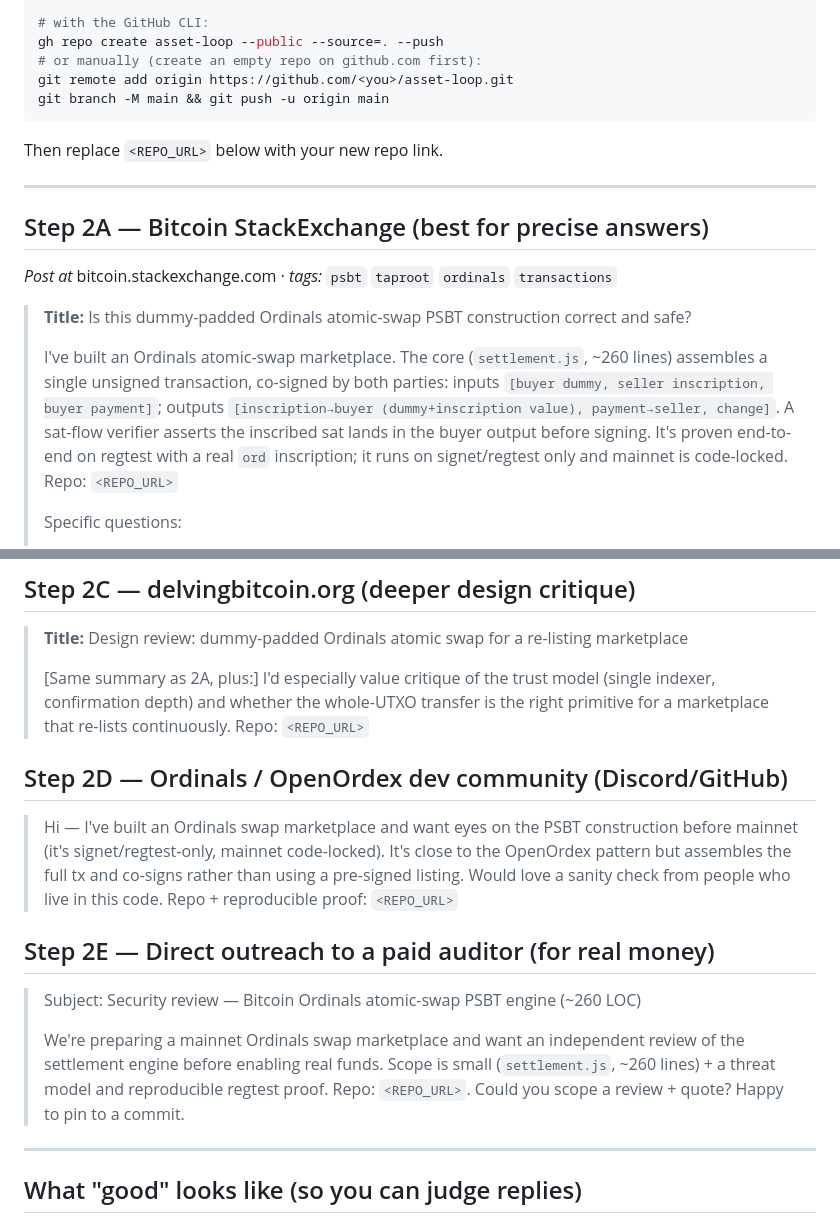
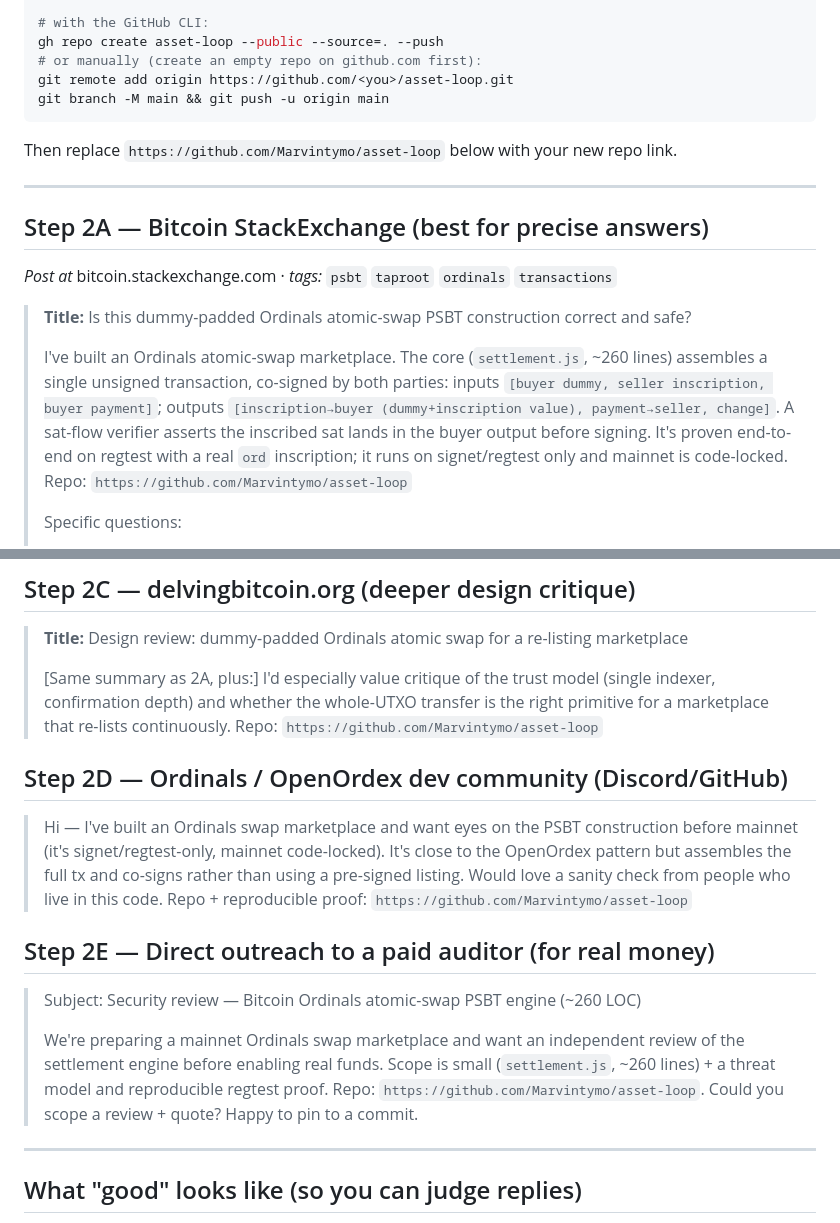
Before and after one commit to Marvintymo/asset-loop, a Markdown page: public/REVIEW-REQUEST-KIT.md, 2 parts joined by grey strips. GitHub-like rendering.

Commit message:
Fill repo URL into review-request kit

````diff
--- a/public/REVIEW-REQUEST-KIT.md
+++ b/public/REVIEW-REQUEST-KIT.md
@@ -17,7 +17,7 @@ gh repo create asset-loop --public --source=. --push
 git remote add origin https://github.com/<you>/asset-loop.git
 git branch -M main && git push -u origin main
 ```
-Then replace `<REPO_URL>` below with your new repo link.
+Then replace `https://github.com/Marvintymo/asset-loop` below with your new repo link.
 
 ---
 
@@ -32,7 +32,7 @@ Then replace `<REPO_URL>` below with your new repo link.
 > `[inscription→buyer (dummy+inscription value), payment→seller, change]`. A
 > sat-flow verifier asserts the inscribed sat lands in the buyer output before
 > signing. It's proven end-to-end on regtest with a real `ord` inscription; it
-> runs on signet/regtest only and mainnet is code-locked. Repo: `<REPO_URL>`
+> runs on signet/regtest only and mainnet is code-locked. Repo: `https://github.com/Marvintymo/asset-loop`
 >
 > Specific questions:
 > 1. Is the dummy-padded sat routing correct for non-zero inscription offsets and
@@ -58,14 +58,14 @@ Then replace `<REPO_URL>` below with your new repo link.
 >
 > [Same summary as 2A, plus:] I'd especially value critique of the trust model
 > (single indexer, confirmation depth) and whether the whole-UTXO transfer is the
-> right primitive for a marketplace that re-lists continuously. Repo: `<REPO_URL>`
+> right primitive for a marketplace that re-lists continuously. Repo: `https://github.com/Marvintymo/asset-loop`
 
 ## Step 2D — Ordinals / OpenOrdex dev community (Discord/GitHub)
 > Hi — I've built an Ordinals swap marketplace and want eyes on the PSBT
 > construction before mainnet (it's signet/regtest-only, mainnet code-locked). It's
 > close to the OpenOrdex pattern but assembles the full tx and co-signs rather than
 > using a pre-signed listing. Would love a sanity check from people who live in this
-> code. Repo + reproducible proof: `<REPO_URL>`
+> code. Repo + reproducible proof: `https://github.com/Marvintymo/asset-loop`
 
 ## Step 2E — Direct outreach to a paid auditor (for real money)
 > Subject: Security review — Bitcoin Ordinals atomic-swap PSBT engine (~260 LOC)
@@ -73,7 +73,7 @@ Then replace `<REPO_URL>` below with your new repo link.
 > We're preparing a mainnet Ordinals swap marketplace and want an independent
 > review of the settlement engine before enabling real funds. Scope is small
 > (`settlement.js`, ~260 lines) + a threat model and reproducible regtest proof.
-> Repo: `<REPO_URL>`. Could you scope a review + quote? Happy to pin to a commit.
+> Repo: `https://github.com/Marvintymo/asset-loop`. Could you scope a review + quote? Happy to pin to a commit.
 
 ---
 
````
